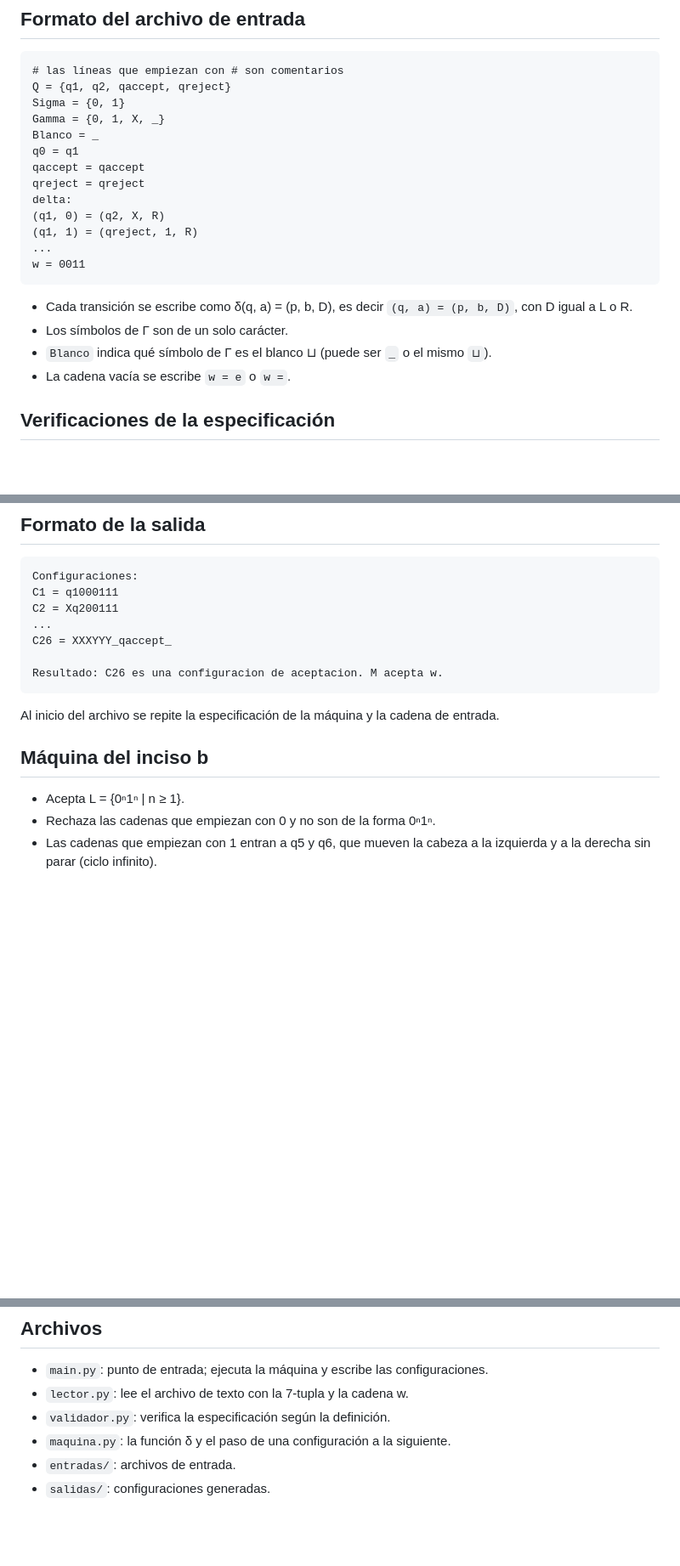
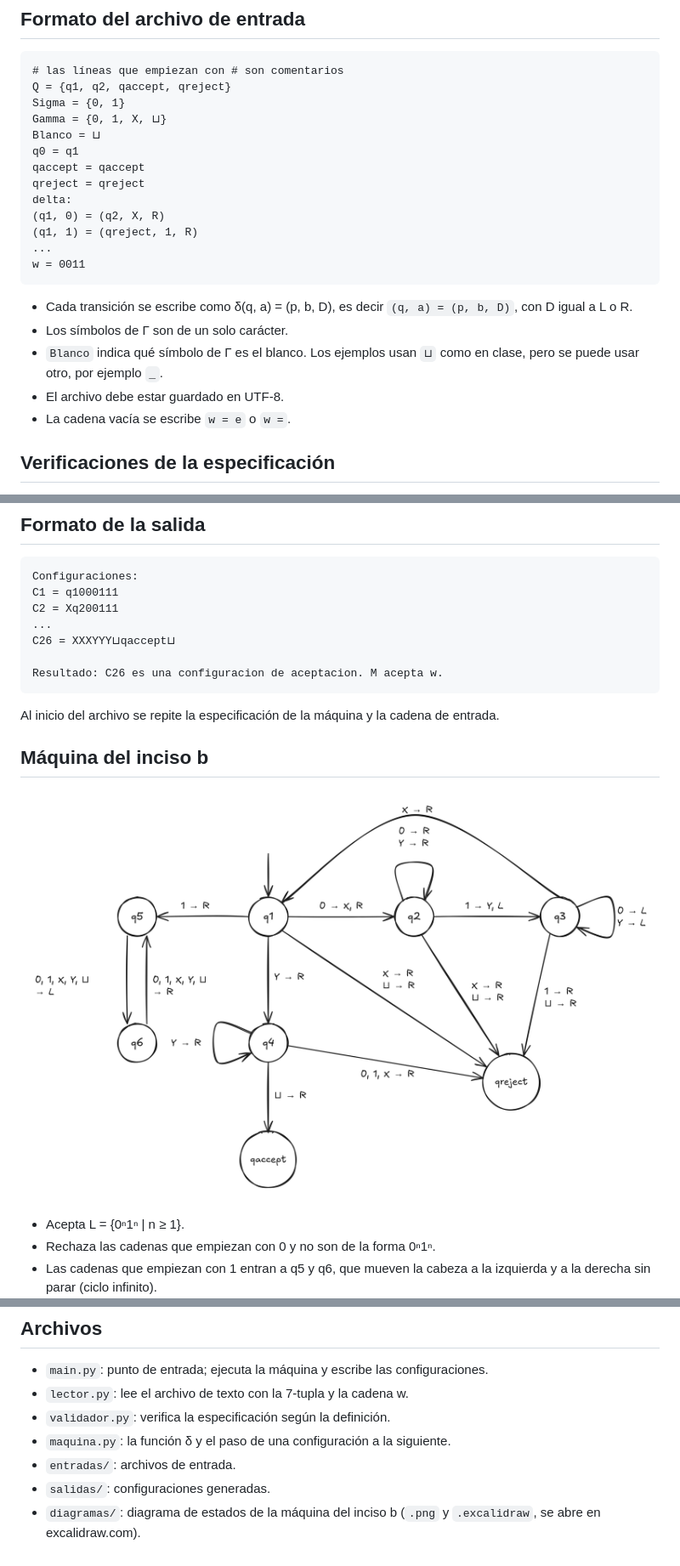
Before and after one commit to asanabria-2021067/proyecto-logica, a Markdown page: README.md, 3 parts joined by grey strips. Shown at 85% size. GitHub-like rendering; pictures changed too: diagramas/maquina_inciso_b.png (added); blank space fills up the shorter version.

Commit message:
Blanco como ⊔ en las entradas, diagrama de la maquina y README

````diff
--- a/README.md
+++ b/README.md
@@ -64,8 +64,8 @@ python main.py entradas/ejemplo_M2_documento.txt
 # las líneas que empiezan con # son comentarios
 Q = {q1, q2, qaccept, qreject}
 Sigma = {0, 1}
-Gamma = {0, 1, X, _}
-Blanco = _
+Gamma = {0, 1, X, ⊔}
+Blanco = ⊔
 q0 = q1
 qaccept = qaccept
 qreject = qreject
@@ -78,7 +78,8 @@ w = 0011
 
 - Cada transición se escribe como δ(q, a) = (p, b, D), es decir `(q, a) = (p, b, D)`, con D igual a L o R.
 - Los símbolos de Γ son de un solo carácter.
-- `Blanco` indica qué símbolo de Γ es el blanco ⊔ (puede ser `_` o el mismo `⊔`).
+- `Blanco` indica qué símbolo de Γ es el blanco. Los ejemplos usan `⊔` como en clase, pero se puede usar otro, por ejemplo `_`.
+- El archivo debe estar guardado en UTF-8.
 - La cadena vacía se escribe `w = e` o `w =`.
 
 ## Verificaciones de la especificación
@@ -104,7 +105,7 @@ Configuraciones:
 C1 = q1000111
 C2 = Xq200111
 ...
-C26 = XXXYYY_qaccept_
+C26 = XXXYYY⊔qaccept⊔
 
 Resultado: C26 es una configuracion de aceptacion. M acepta w.
 ```
@@ -112,6 +113,8 @@ Resultado: C26 es una configuracion de aceptacion. M acepta w.
 Al inicio del archivo se repite la especificación de la máquina y la cadena de entrada.
 
 ## Máquina del inciso b
+
+![Diagrama](diagramas/maquina_inciso_b.png)
 
 - Acepta L = {0ⁿ1ⁿ | n ≥ 1}.
 - Rechaza las cadenas que empiezan con 0 y no son de la forma 0ⁿ1ⁿ.
@@ -132,3 +135,4 @@ Al inicio del archivo se repite la especificación de la máquina y la cadena de
 - `maquina.py`: la función δ y el paso de una configuración a la siguiente.
 - `entradas/`: archivos de entrada.
 - `salidas/`: configuraciones generadas.
+- `diagramas/`: diagrama de estados de la máquina del inciso b (`.png` y `.excalidraw`, se abre en excalidraw.com).
````
Also changed, not shown: 10 other files.
